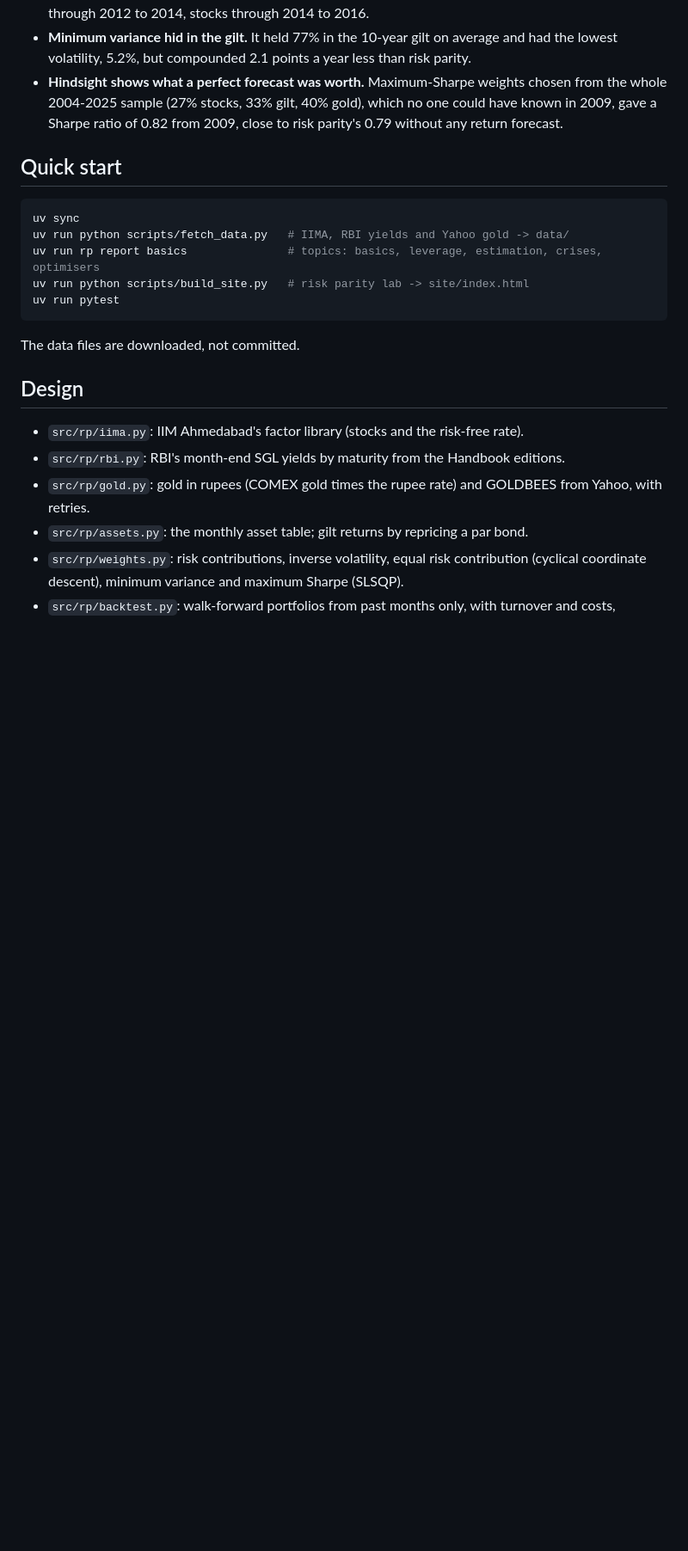
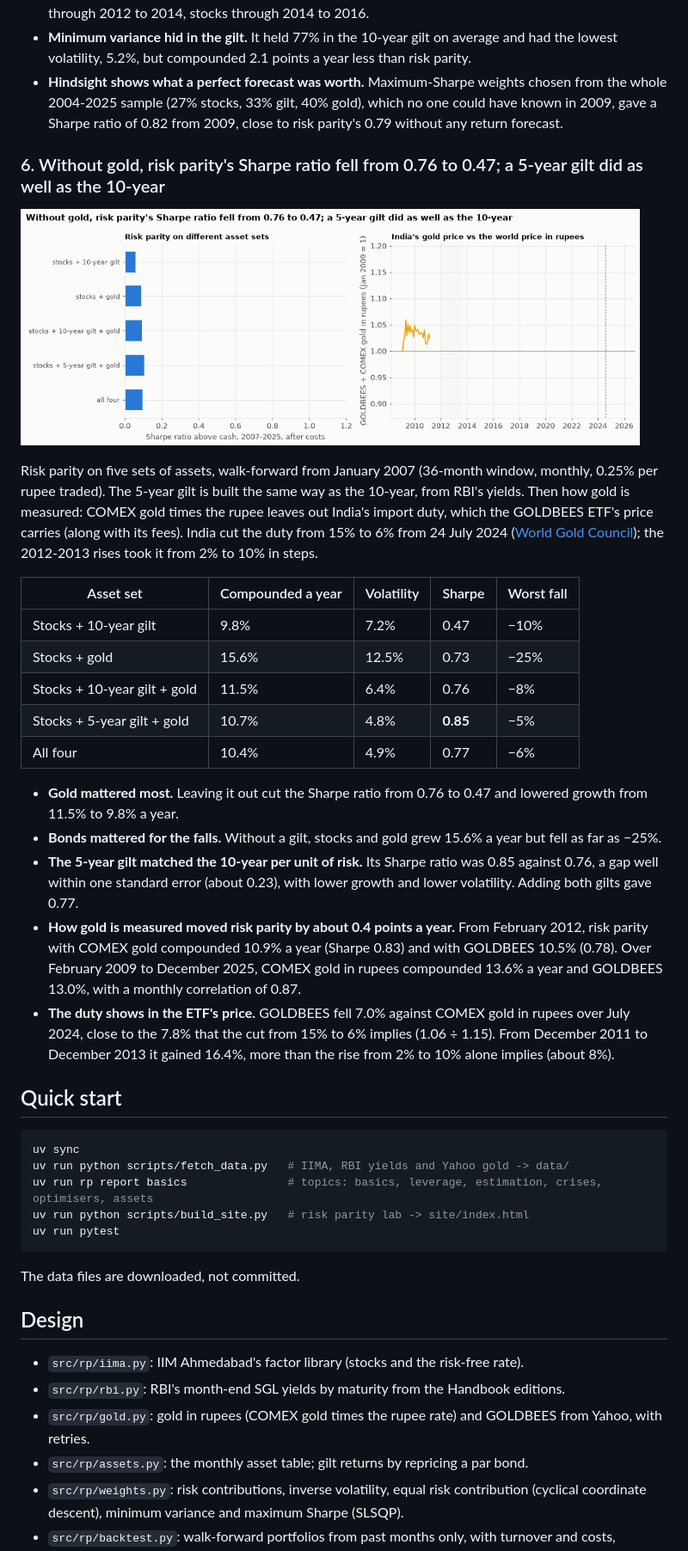
Before and after one commit to Dhirajdas18/risk-parity, a Markdown page: README.md, the part around one of its changes. Shown at 86% size. GitHub-like rendering; pictures changed too: docs/img/assets.gif (added); blank space fills up the shorter version.

Commit message:
feat: which assets risk parity needs (gold, a short gilt) and how gold's measurement and India's import duty change the result; correct finding 1's GOLDBEES growth figures

````diff
--- a/README.md
+++ b/README.md
@@ -165,12 +165,46 @@ walk-forward from January 2009 (204 months), rebalanced monthly, paying 0.25% pe
   2004-2025 sample (27% stocks, 33% gilt, 40% gold), which no one could have known in 2009, gave a
   Sharpe ratio of 0.82 from 2009, close to risk parity's 0.79 without any return forecast.
 
+### 6. Without gold, risk parity's Sharpe ratio fell from 0.76 to 0.47; a 5-year gilt did as well as the 10-year
+
+<a href="docs/img/assets.png"><picture><source media="(prefers-reduced-motion: reduce)" srcset="docs/img/assets.png"><img src="docs/img/assets.gif" alt="Sharpe ratio and worst fall of risk parity on five asset sets, and the GOLDBEES ETF's price relative to COMEX gold in rupees with India's import-duty changes marked, 2009-2025" width="720"></picture></a>
+
+Risk parity on five sets of assets, walk-forward from January 2007 (36-month window, monthly, 0.25%
+per rupee traded). The 5-year gilt is built the same way as the 10-year, from RBI's yields. Then
+how gold is measured: COMEX gold times the rupee leaves out India's import duty, which the GOLDBEES
+ETF's price carries (along with its fees). India cut the duty from 15% to 6% from 24 July 2024
+([World Gold Council](https://www.gold.org/goldhub/gold-focus/2024/07/indian-gold-import-duties-reduced-lowest-level-over-decade));
+the 2012-2013 rises took it from 2% to 10% in steps.
+
+| Asset set | Compounded a year | Volatility | Sharpe | Worst fall |
+|---|---|---|---|---|
+| Stocks + 10-year gilt | 9.8% | 7.2% | 0.47 | −10% |
+| Stocks + gold | 15.6% | 12.5% | 0.73 | −25% |
+| Stocks + 10-year gilt + gold | 11.5% | 6.4% | 0.76 | −8% |
+| Stocks + 5-year gilt + gold | 10.7% | 4.8% | **0.85** | −5% |
+| All four | 10.4% | 4.9% | 0.77 | −6% |
+
+- **Gold mattered most.** Leaving it out cut the Sharpe ratio from 0.76 to 0.47 and lowered growth
+  from 11.5% to 9.8% a year.
+- **Bonds mattered for the falls.** Without a gilt, stocks and gold grew 15.6% a year but fell as far
+  as −25%.
+- **The 5-year gilt matched the 10-year per unit of risk.** Its Sharpe ratio was 0.85 against 0.76,
+  a gap well within one standard error (about 0.23), with lower growth and lower volatility. Adding
+  both gilts gave 0.77.
+- **How gold is measured moved risk parity by about 0.4 points a year.** From February 2012, risk
+  parity with COMEX gold compounded 10.9% a year (Sharpe 0.83) and with GOLDBEES 10.5% (0.78).
+  Over February 2009 to December 2025, COMEX gold in rupees compounded 13.6% a year and GOLDBEES
+  13.0%, with a monthly correlation of 0.87.
+- **The duty shows in the ETF's price.** GOLDBEES fell 7.0% against COMEX gold in rupees over July
+  2024, close to the 7.8% that the cut from 15% to 6% implies (1.06 ÷ 1.15). From December 2011 to
+  December 2013 it gained 16.4%, more than the rise from 2% to 10% alone implies (about 8%).
+
 ## Quick start
 
 ```bash
 uv sync
 uv run python scripts/fetch_data.py   # IIMA, RBI yields and Yahoo gold -> data/
-uv run rp report basics               # topics: basics, leverage, estimation, crises, optimisers
+uv run rp report basics               # topics: basics, leverage, estimation, crises, optimisers, assets
 uv run python scripts/build_site.py   # risk parity lab -> site/index.html
 uv run pytest
 ```
````
Also changed, not shown: other parts of README.md (+2 -2 lines), docs/img/assets.png (added), 1 other file.
